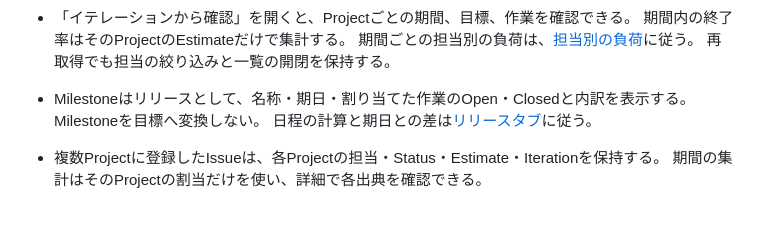
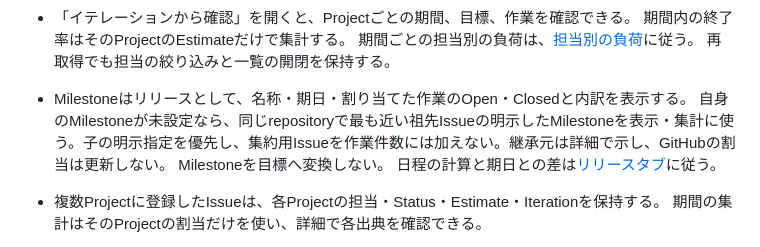
Before and after one commit to Wakua/github-progress-board, a Markdown page: docs/specification.md, the part around the change. Rendered like a GitHub page; blank space fills up the shorter version.

```diff
--- a/docs/specification.md
+++ b/docs/specification.md
@@ -189,6 +189,7 @@ private browsingの終了やブラウザデータの削除で失われる。
   期間ごとの担当別の負荷は、[担当別の負荷](#担当別の負荷)に従う。
   再取得でも担当の絞り込みと一覧の開閉を保持する。
 - Milestoneはリリースとして、名称・期日・割り当てた作業のOpen・Closedと内訳を表示する。
+  自身のMilestoneが未設定なら、同じrepositoryで最も近い祖先Issueの明示したMilestoneを表示・集計に使う。子の明示指定を優先し、集約用Issueを作業件数には加えない。継承元は詳細で示し、GitHubの割当は更新しない。
   Milestoneを目標へ変換しない。
   日程の計算と期日との差は[リリースタブ](#リリースタブ)に従う。
 - 複数Projectに登録したIssueは、各Projectの担当・Status・Estimate・Iterationを保持する。
```
Also changed, not shown: docs/milestone-gantt.md (+1 -0 lines), docs/screens/150/after-01-release.jpg (added), docs/screens/150/after-02-detail.jpg (added), docs/screens/150/before-01-release.jpg (added), docs/screens/150/before-02-detail.jpg (added), 9 other files.
